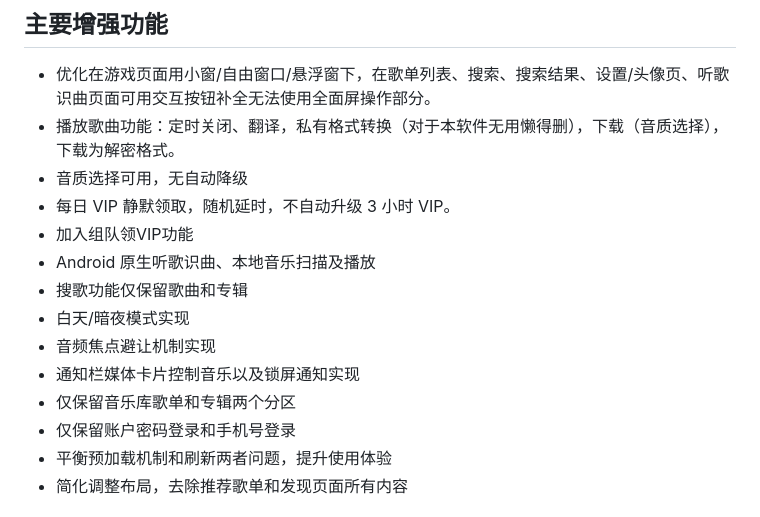
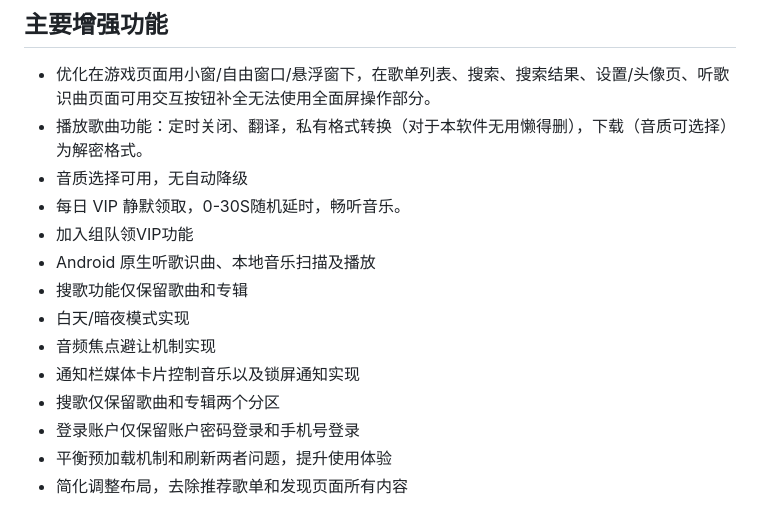
Before and after one commit to BaiLai7513/MoeKoeMusic-Mobile-Enhanced, a Markdown page: README.md, the part around the change. GitHub-like rendering.

```diff
--- a/README.md
+++ b/README.md
@@ -8,17 +8,17 @@
 ## 主要增强功能
 
 - 优化在游戏页面用小窗/自由窗口/悬浮窗下，在歌单列表、搜索、搜索结果、设置/头像页、听歌识曲页面可用交互按钮补全无法使用全面屏操作部分。
-- 播放歌曲功能：定时关闭、翻译，私有格式转换（对于本软件无用懒得删），下载（音质选择），下载为解密格式。
+- 播放歌曲功能：定时关闭、翻译，私有格式转换（对于本软件无用懒得删），下载（音质可选择）为解密格式。
 - 音质选择可用，无自动降级
-- 每日 VIP 静默领取，随机延时，不自动升级 3 小时 VIP。
+- 每日 VIP 静默领取，0-30S随机延时，畅听音乐。
 - 加入组队领VIP功能
 - Android 原生听歌识曲、本地音乐扫描及播放
 - 搜歌功能仅保留歌曲和专辑
 - 白天/暗夜模式实现
 - 音频焦点避让机制实现
 - 通知栏媒体卡片控制音乐以及锁屏通知实现
-- 仅保留音乐库歌单和专辑两个分区
-- 仅保留账户密码登录和手机号登录
+- 搜歌仅保留歌曲和专辑两个分区
+- 登录账户仅保留账户密码登录和手机号登录
 - 平衡预加载机制和刷新两者问题，提升使用体验
 - 简化调整布局，去除推荐歌单和发现页面所有内容
 
```
